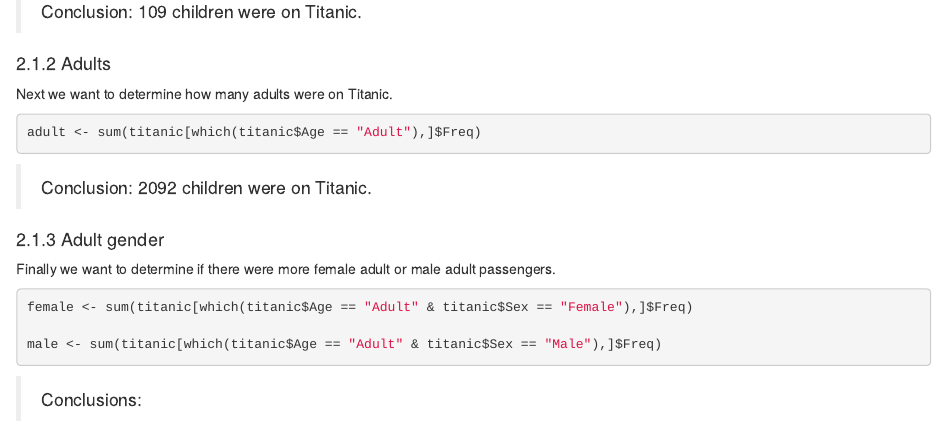
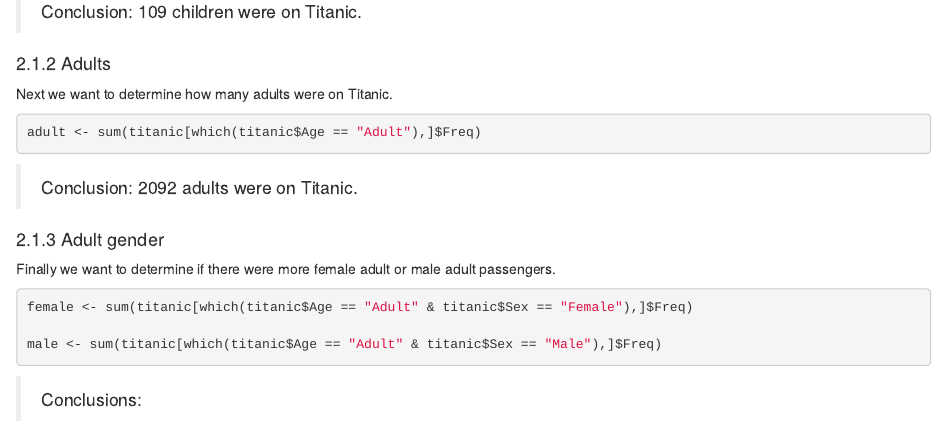
Before and after one commit to jmgrants/zz_grants_jennifer, an R Markdown document (practice_assignment/jgrants_practice_assignment.Rmd): the page in a window 1100 px wide, from 610 px down. The pictures show the output file practice_assignment/jgrants_practice_assignment.html that the author committed with the source, opened offline.

Commit message:
Fix typo in practice_assignment.Rmd

````diff
--- a/practice_assignment/jgrants_practice_assignment.Rmd
+++ b/practice_assignment/jgrants_practice_assignment.Rmd
@@ -46,7 +46,7 @@ Next we want to determine how many adults were on Titanic.
 adult <- sum(titanic[which(titanic$Age == "Adult"),]$Freq)
 ```
 
-> Conclusion: `r adult` children were on Titanic.
+> Conclusion: `r adult` adults were on Titanic.
 
 
 #### 2.1.3 Adult gender
````
Also changed, not shown: practice_assignment/jgrants_practice_assignment.html.
